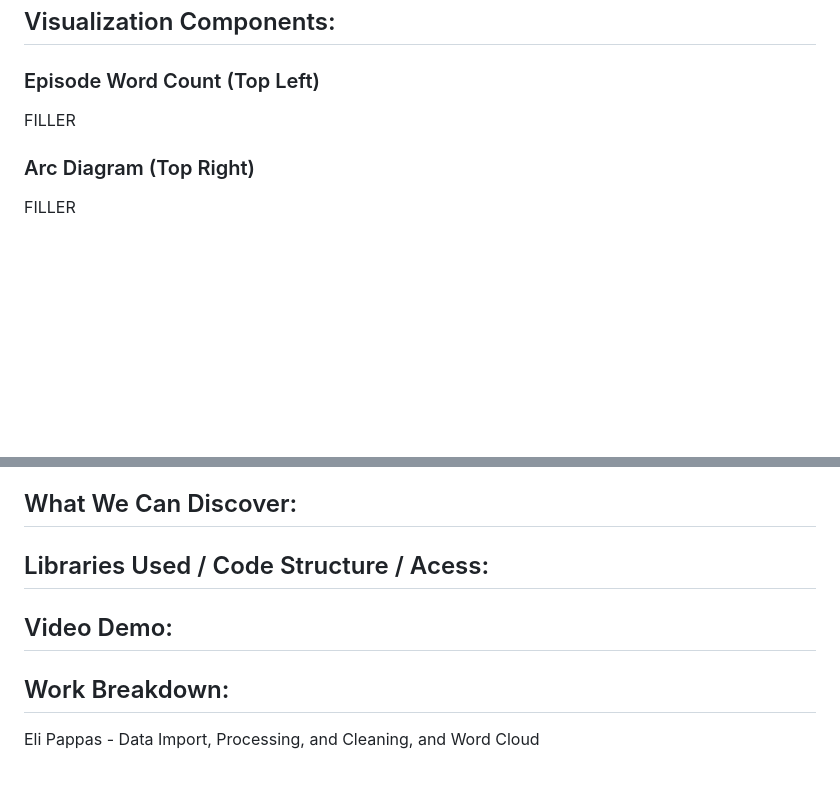
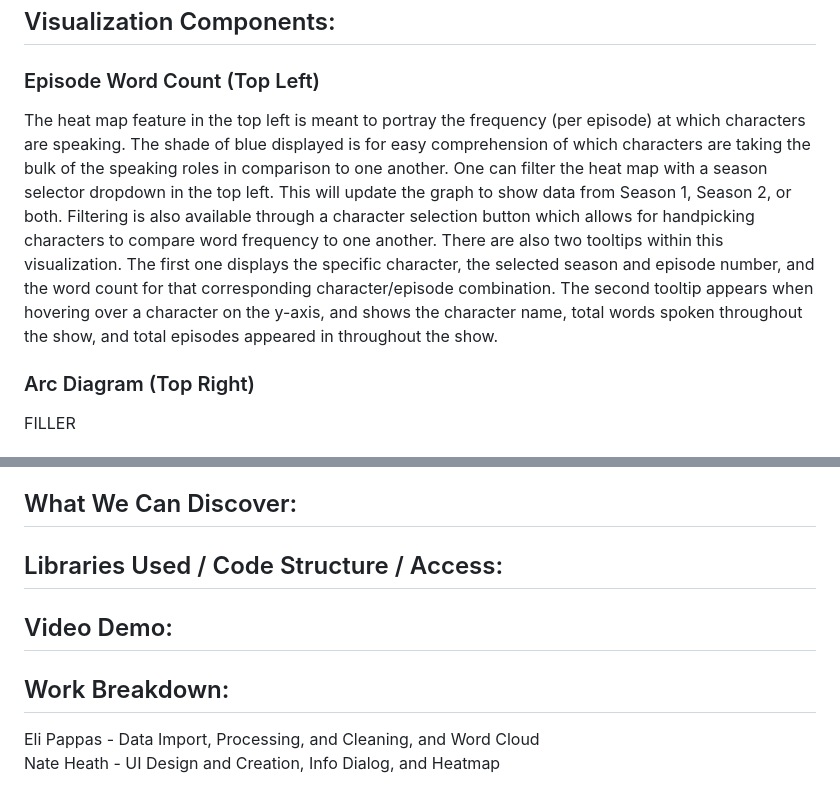
Before and after one commit to heathnate/TV-time, a Markdown page: README.md, 2 parts joined by grey strips. Rendered like a GitHub page; blank space fills up the shorter version.

Commit message:
Update README.md
Added heatmap explanation and updated link

```diff
--- a/README.md
+++ b/README.md
@@ -16,7 +16,7 @@
 </p>
 <h2>Visualization Components:</h2>
 <h3>Episode Word Count (Top Left)</h3>
-<p>FILLER</p>
+<p>The heat map feature in the top left is meant to portray the frequency (per episode) at which characters are speaking. The shade of blue displayed is for easy comprehension of which characters are taking the bulk of the speaking roles in comparison to one another. One can filter the heat map with a season selector dropdown in the top left. This will update the graph to show data from Season 1, Season 2, or both. Filtering is also available through a character selection button which allows for handpicking characters to compare word frequency to one another. There are also two tooltips within this visualization. The first one displays the specific character, the selected season and episode number, and the word count for that corresponding character/episode combination. The second tooltip appears when hovering over a character on the y-axis, and shows the character name, total words spoken throughout the show, and total episodes appeared in throughout the show.</p>
 <h3>Arc Diagram (Top Right)</h3>
 <p>FILLER</p>
 <h3>Word Cloud (Bottom Left)</h3>
@@ -29,7 +29,8 @@
 <h3>Undecided - EDIT ME (Bottom Right)</h3>
 <p>FILLER</p>
 <h2>What We Can Discover:</h2>
-<h2>Libraries Used / Code Structure / Acess:</h2>
+<h2>Libraries Used / Code Structure / Access:</h2>
 <h2>Video Demo:</h2>
 <h2>Work Breakdown:</h2>
-<p>Eli Pappas - Data Import, Processing, and Cleaning, and Word Cloud</p>
+<p>Eli Pappas - Data Import, Processing, and Cleaning, and Word Cloud<br>
+Nate Heath - UI Design and Creation, Info Dialog, and Heatmap</p>
```
Also changed, not shown: other parts of README.md (+2 -2 lines).
